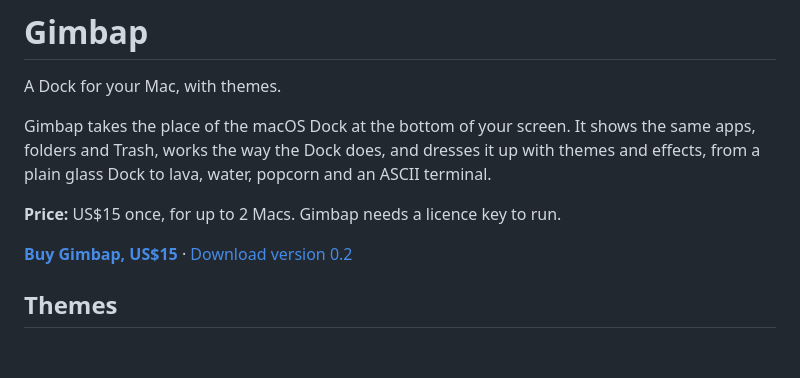
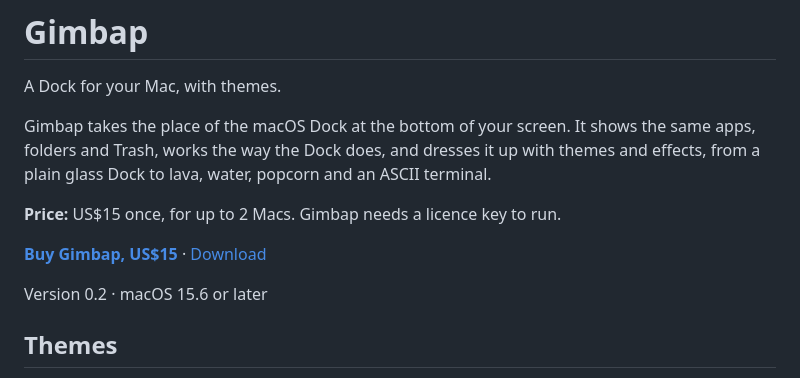
Before and after one commit to minho42/minho42.github.io, a Markdown page: gimbap/README.md, the part around the change. Rendered like a GitHub page; blank space fills up the shorter version.

Commit message:
The version goes on its own line under the Download link
Co-Authored-By: Claude Opus 5.5 <noreply@anthropic.com>

```diff
--- a/gimbap/README.md
+++ b/gimbap/README.md
@@ -8,7 +8,9 @@ a plain glass Dock to lava, water, popcorn and an ASCII terminal.
 
 **Price:** US$15 once, for up to 2 Macs. Gimbap needs a licence key to run.
 
-[**Buy Gimbap, US$15**](https://buy.stripe.com/6oU00ja2W0OiaKZfBu5AQ01) · [Download version 0.2](https://minho42.github.io/gimbap/Gimbap-0.2.dmg)
+[**Buy Gimbap, US$15**](https://buy.stripe.com/6oU00ja2W0OiaKZfBu5AQ01) · [Download](https://minho42.github.io/gimbap/Gimbap-0.2.dmg)
+
+Version 0.2 · macOS 15.6 or later
 
 ## Themes
 
```
